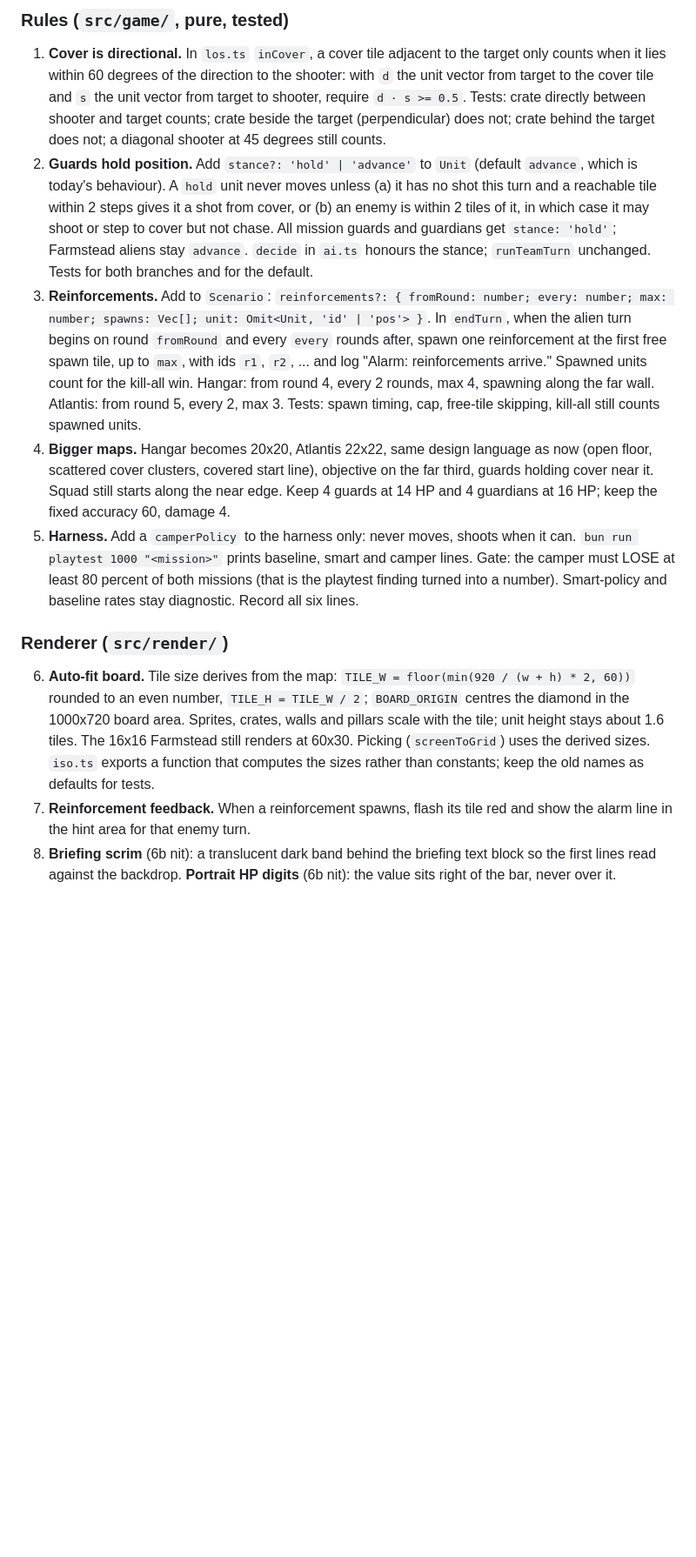
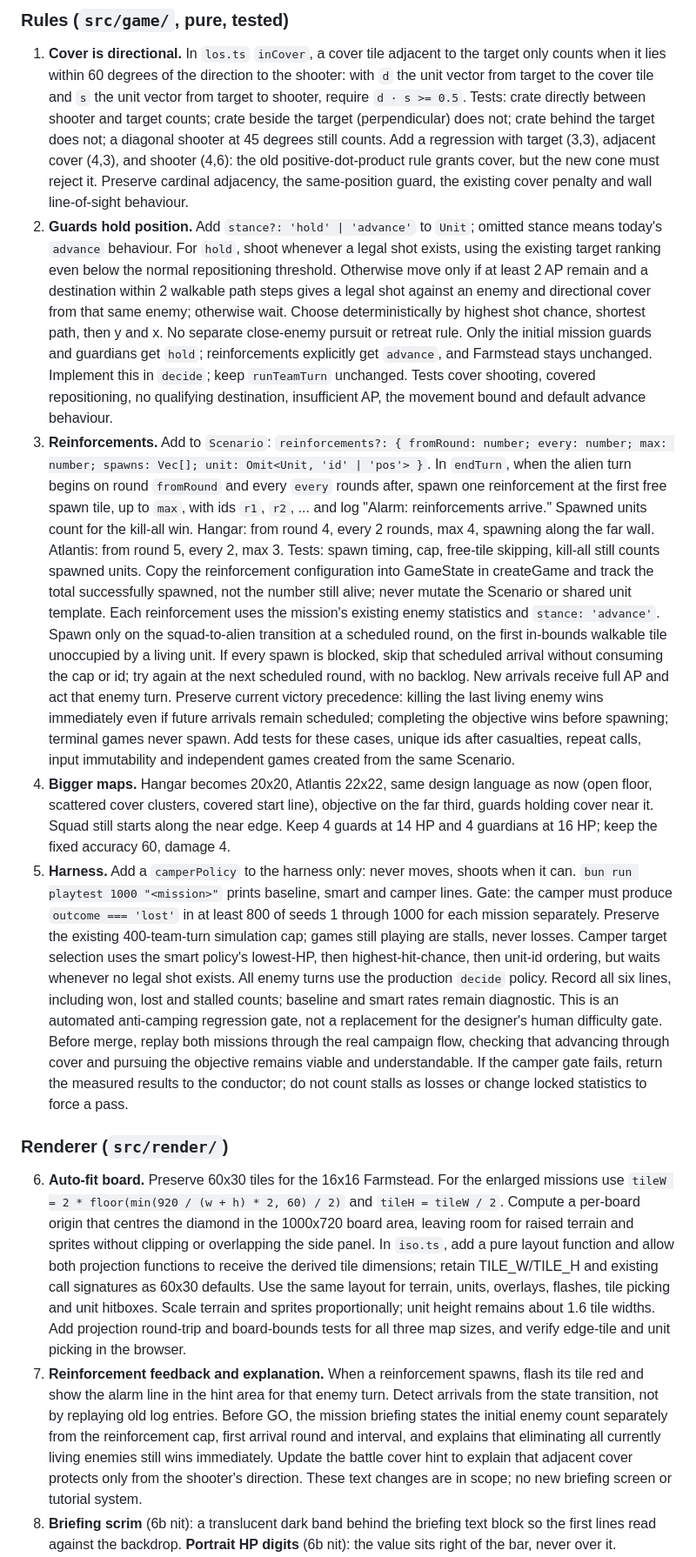
Before and after one commit to SeaneySean/directive, a Markdown page: tasks/slice-6c-tactics.md, the part around one of its changes. Shown at 87% size. Rendered like a GitHub page; blank space fills up the shorter version.

Commit message:
tasks: 6c-tactics brief revised per Athena (scope bound, cover regression, hold semantics, reinforcement lifecycle, honest camper gate, auto-fit, explanations)

```diff
--- a/tasks/slice-6c-tactics.md
+++ b/tasks/slice-6c-tactics.md
@@ -20,39 +19,27 @@ when the crate was not between shooter and target, and asked for bigger maps.
    vector from target to the cover tile and `s` the unit vector from target to shooter, require
    `d · s >= 0.5`. Tests: crate directly between shooter and target counts; crate beside the
    target (perpendicular) does not; crate behind the target does not; a diagonal shooter at
-   45 degrees still counts.
-2. **Guards hold position.** Add `stance?: 'hold' | 'advance'` to `Unit` (default `advance`,
-   which is today's behaviour). A `hold` unit never moves unless (a) it has no shot this turn
-   and a reachable tile within 2 steps gives it a shot from cover, or (b) an enemy is within 2
-   tiles of it, in which case it may shoot or step to cover but not chase. All mission guards
-   and guardians get `stance: 'hold'`; Farmstead aliens stay `advance`. `decide` in `ai.ts`
-   honours the stance; `runTeamTurn` unchanged. Tests for both branches and for the default.
+   45 degrees still counts. Add a regression with target (3,3), adjacent cover (4,3), and shooter (4,6): the old positive-dot-product rule grants cover, but the new cone must reject it. Preserve cardinal adjacency, the same-position guard, the existing cover penalty and wall line-of-sight behaviour.
+2. **Guards hold position.** Add `stance?: 'hold' | 'advance'` to `Unit`; omitted stance means today's `advance` behaviour. For `hold`, shoot whenever a legal shot exists, using the existing target ranking even below the normal repositioning threshold. Otherwise move only if at least 2 AP remain and a destination within 2 walkable path steps gives a legal shot against an enemy and directional cover from that same enemy; otherwise wait. Choose deterministically by highest shot chance, shortest path, then y and x. No separate close-enemy pursuit or retreat rule. Only the initial mission guards and guardians get `hold`; reinforcements explicitly get `advance`, and Farmstead stays unchanged. Implement this in `decide`; keep `runTeamTurn` unchanged. Tests cover shooting, covered repositioning, no qualifying destination, insufficient AP, the movement bound and default advance behaviour.
 3. **Reinforcements.** Add to `Scenario`: `reinforcements?: { fromRound: number; every: number;
    max: number; spawns: Vec[]; unit: Omit<Unit, 'id' | 'pos'> }`. In `endTurn`, when the alien
    turn begins on round `fromRound` and every `every` rounds after, spawn one reinforcement at
    the first free spawn tile, up to `max`, with ids `r1`, `r2`, ... and log "Alarm: reinforcements
    arrive." Spawned units count for the kill-all win. Hangar: from round 4, every 2 rounds,
    max 4, spawning along the far wall. Atlantis: from round 5, every 2, max 3. Tests: spawn
-   timing, cap, free-tile skipping, kill-all still counts spawned units.
+   timing, cap, free-tile skipping, kill-all still counts spawned units. Copy the reinforcement configuration into GameState in createGame and track the total successfully spawned, not the number still alive; never mutate the Scenario or shared unit template. Each reinforcement uses the mission's existing enemy statistics and `stance: 'advance'`. Spawn only on the squad-to-alien transition at a scheduled round, on the first in-bounds walkable tile unoccupied by a living unit. If every spawn is blocked, skip that scheduled arrival without consuming the cap or id; try again at the next scheduled round, with no backlog. New arrivals receive full AP and act that enemy turn. Preserve current victory precedence: killing the last living enemy wins immediately even if future arrivals remain scheduled; completing the objective wins before spawning; terminal games never spawn. Add tests for these cases, unique ids after casualties, repeat calls, input immutability and independent games created from the same Scenario.
 4. **Bigger maps.** Hangar becomes 20x20, Atlantis 22x22, same design language as now (open
    floor, scattered cover clusters, covered start line), objective on the far third, guards
    holding cover near it. Squad still starts along the near edge. Keep 4 guards at 14 HP and 4
    guardians at 16 HP; keep the fixed accuracy 60, damage 4.
 5. **Harness.** Add a `camperPolicy` to the harness only: never moves, shoots when it can.
    `bun run playtest 1000 "<mission>"` prints baseline, smart and camper lines. Gate: the
-   camper must LOSE at least 80 percent of both missions (that is the playtest finding turned
-   into a number). Smart-policy and baseline rates stay diagnostic. Record all six lines.
+   camper must produce `outcome === 'lost'` in at least 800 of seeds 1 through 1000 for each mission separately. Preserve the existing 400-team-turn simulation cap; games still playing are stalls, never losses. Camper target selection uses the smart policy's lowest-HP, then highest-hit-chance, then unit-id ordering, but waits whenever no legal shot exists. All enemy turns use the production `decide` policy. Record all six lines, including won, lost and stalled counts; baseline and smart rates remain diagnostic. This is an automated anti-camping regression gate, not a replacement for the designer's human difficulty gate. Before merge, replay both missions through the real campaign flow, checking that advancing through cover and pursuing the objective remains viable and understandable. If the camper gate fails, return the measured results to the conductor; do not count stalls as losses or change locked statistics to force a pass.
 
 ### Renderer (`src/render/`)
 
-6. **Auto-fit board.** Tile size derives from the map: `TILE_W = floor(min(920 / (w + h) * 2,
-   60))` rounded to an even number, `TILE_H = TILE_W / 2`; `BOARD_ORIGIN` centres the diamond
-   in the 1000x720 board area. Sprites, crates, walls and pillars scale with the tile; unit
-   height stays about 1.6 tiles. The 16x16 Farmstead still renders at 60x30. Picking
-   (`screenToGrid`) uses the derived sizes. `iso.ts` exports a function that computes the
-   sizes rather than constants; keep the old names as defaults for tests.
-7. **Reinforcement feedback.** When a reinforcement spawns, flash its tile red and show the
-   alarm line in the hint area for that enemy turn.
+6. **Auto-fit board.** Preserve 60x30 tiles for the 16x16 Farmstead. For the enlarged missions use `tileW = 2 * floor(min(920 / (w + h) * 2, 60) / 2)` and `tileH = tileW / 2`. Compute a per-board origin that centres the diamond in the 1000x720 board area, leaving room for raised terrain and sprites without clipping or overlapping the side panel. In `iso.ts`, add a pure layout function and allow both projection functions to receive the derived tile dimensions; retain TILE_W/TILE_H and existing call signatures as 60x30 defaults. Use the same layout for terrain, units, overlays, flashes, tile picking and unit hitboxes. Scale terrain and sprites proportionally; unit height remains about 1.6 tile widths. Add projection round-trip and board-bounds tests for all three map sizes, and verify edge-tile and unit picking in the browser.
+7. **Reinforcement feedback and explanation.** When a reinforcement spawns, flash its tile red and show the alarm line in the hint area for that enemy turn. Detect arrivals from the state transition, not by replaying old log entries. Before GO, the mission briefing states the initial enemy count separately from the reinforcement cap, first arrival round and interval, and explains that eliminating all currently living enemies still wins immediately. Update the battle cover hint to explain that adjacent cover protects only from the shooter's direction. These text changes are in scope; no new briefing screen or tutorial system.
 8. **Briefing scrim** (6b nit): a translucent dark band behind the briefing text block so the
    first lines read against the backdrop. **Portrait HP digits** (6b nit): the value sits
    right of the bar, never over it.
```
Also changed, not shown: other parts of tasks/slice-6c-tactics.md (+2 -3 lines).
